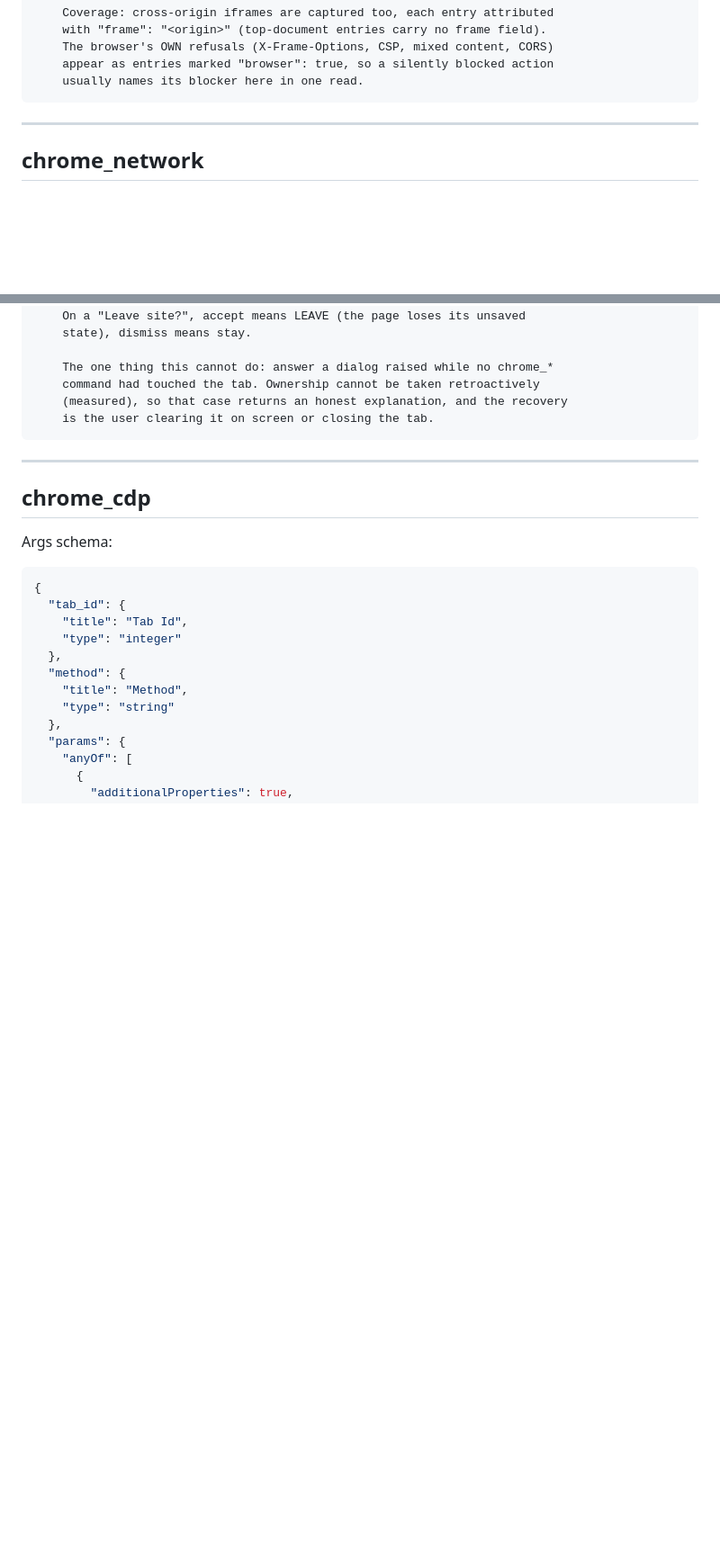
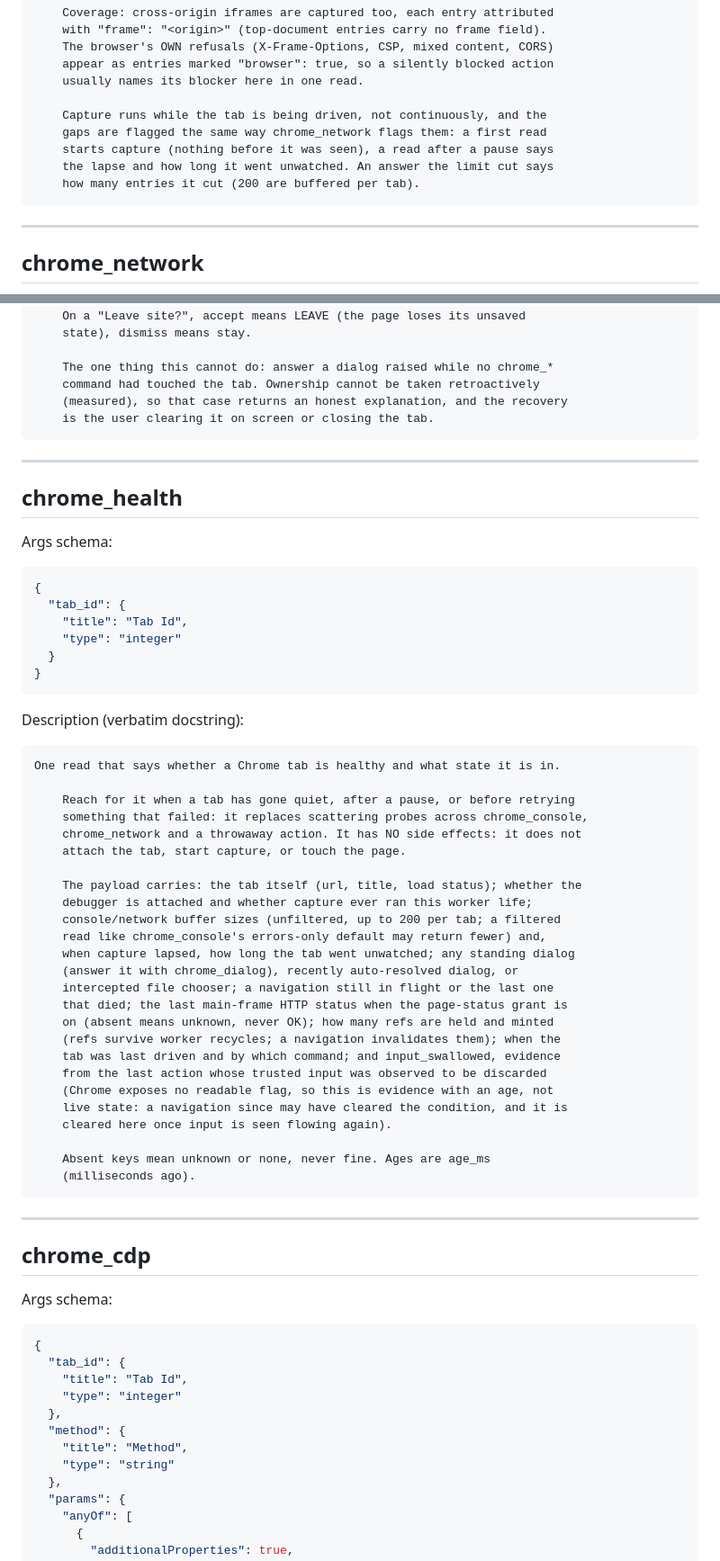
Before and after one commit to ManningAskew7/nymeria-browser, a Markdown page: chrome-tools-reference.md, 2 parts joined by grey strips. Shown at 90% size. Drawn GitHub-style; blank space fills up the shorter version.

Commit message:
docs: regenerate the 14-tool surface reference (chrome_health), bump hashes
Co-Authored-By: Claude Fable 5 <noreply@anthropic.com>

`````diff
--- a/chrome-tools-reference.md
+++ b/chrome-tools-reference.md
@@ -955,6 +955,12 @@ Read console messages and uncaught exceptions from a Chrome tab.
     The browser's OWN refusals (X-Frame-Options, CSP, mixed content, CORS)
     appear as entries marked "browser": true, so a silently blocked action
     usually names its blocker here in one read.
+
+    Capture runs while the tab is being driven, not continuously, and the
+    gaps are flagged the same way chrome_network flags them: a first read
+    starts capture (nothing before it was seen), a read after a pause says
+    the lapse and how long it went unwatched. An answer the limit cut says
+    how many entries it cut (200 are buffered per tab).
 ````
 
 ---
@@ -1071,6 +1078,51 @@ Answer the JS dialog standing on a tab you are driving.
     command had touched the tab. Ownership cannot be taken retroactively
     (measured), so that case returns an honest explanation, and the recovery
     is the user clearing it on screen or closing the tab.
+````
+
+---
+
+## chrome_health
+
+Args schema:
+
+```json
+{
+  "tab_id": {
+    "title": "Tab Id",
+    "type": "integer"
+  }
+}
+```
+
+Description (verbatim docstring):
+
+````
+One read that says whether a Chrome tab is healthy and what state it is in.
+
+    Reach for it when a tab has gone quiet, after a pause, or before retrying
+    something that failed: it replaces scattering probes across chrome_console,
+    chrome_network and a throwaway action. It has NO side effects: it does not
+    attach the tab, start capture, or touch the page.
+
+    The payload carries: the tab itself (url, title, load status); whether the
+    debugger is attached and whether capture ever ran this worker life;
+    console/network buffer sizes (unfiltered, up to 200 per tab; a filtered
+    read like chrome_console's errors-only default may return fewer) and,
+    when capture lapsed, how long the tab went unwatched; any standing dialog
+    (answer it with chrome_dialog), recently auto-resolved dialog, or
+    intercepted file chooser; a navigation still in flight or the last one
+    that died; the last main-frame HTTP status when the page-status grant is
+    on (absent means unknown, never OK); how many refs are held and minted
+    (refs survive worker recycles; a navigation invalidates them); when the
+    tab was last driven and by which command; and input_swallowed, evidence
+    from the last action whose trusted input was observed to be discarded
+    (Chrome exposes no readable flag, so this is evidence with an age, not
+    live state: a navigation since may have cleared the condition, and it is
+    cleared here once input is seen flowing again).
+
+    Absent keys mean unknown or none, never fine. Ages are age_ms
+    (milliseconds ago).
 ````
 
 ---
`````
Also changed, not shown: other parts of chrome-tools-reference.md (+2 -1 lines), AGENTS.md (+3 -3 lines), CLAUDE.md (+3 -3 lines).
